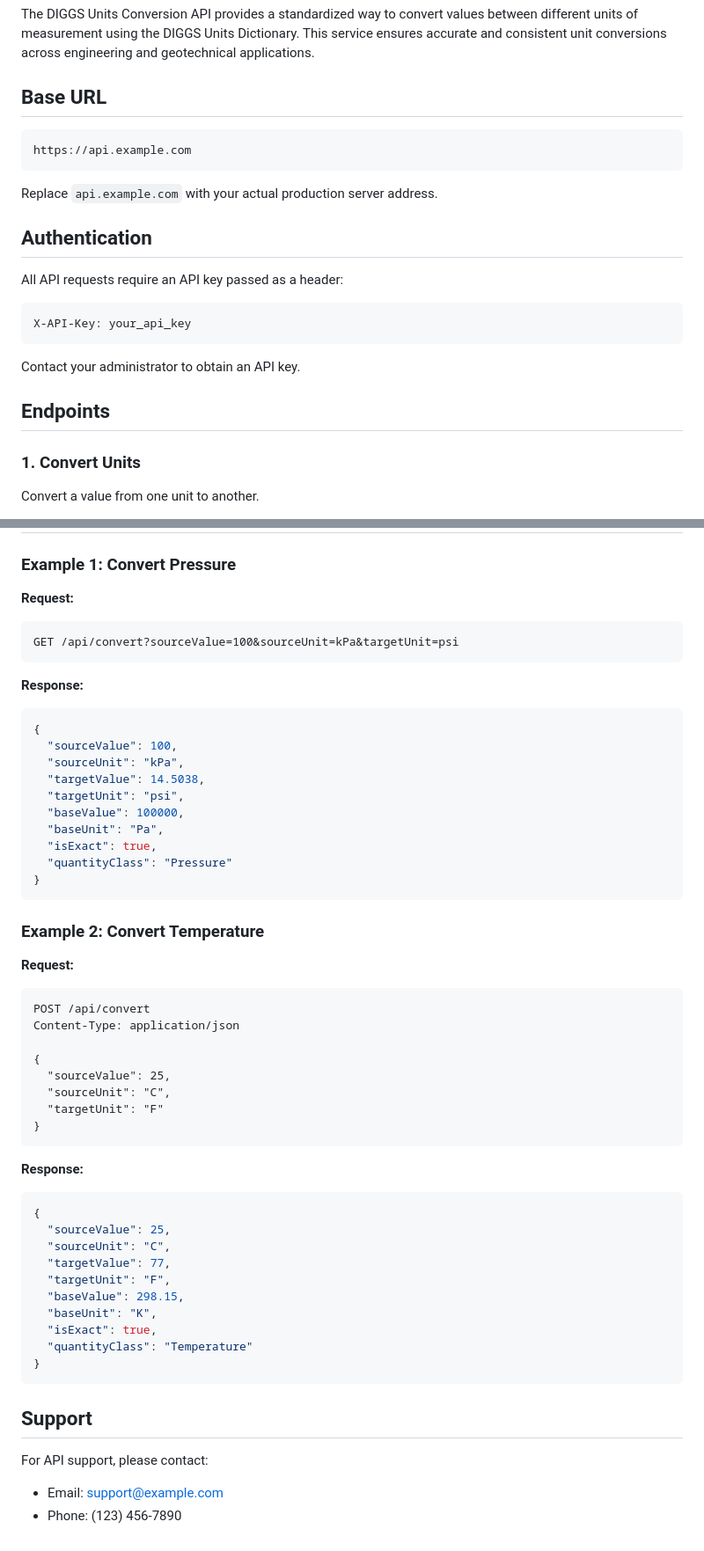
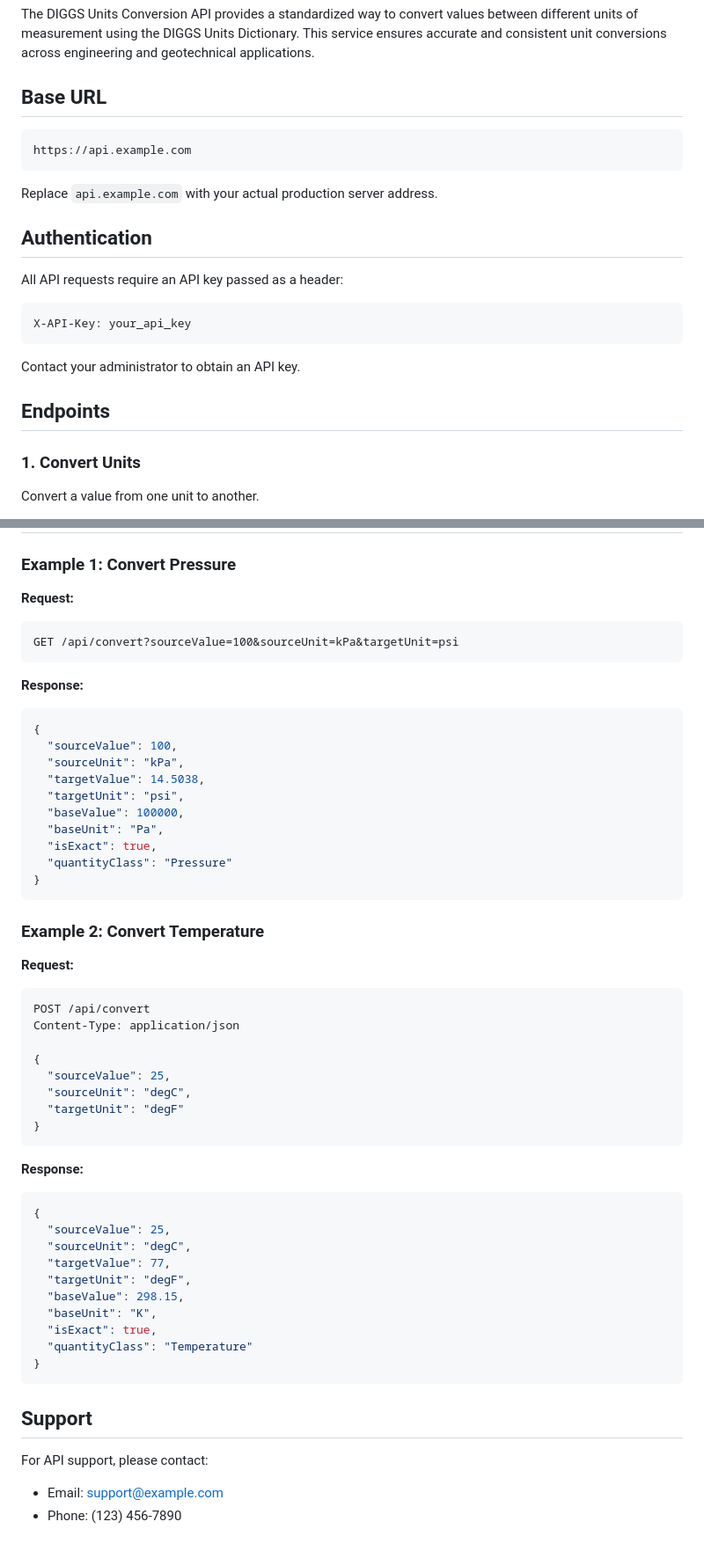
Before and after one commit to DIGGSml/validation, a Markdown page: units-conversion-api/readme.md, 2 parts joined by grey strips. Shown at 88% size. Rendered like a GitHub page.

````diff
--- a/units-conversion-api/readme.md
+++ b/units-conversion-api/readme.md
@@ -6,7 +6,7 @@ The DIGGS Units Conversion API provides a standardized way to convert values bet
 
 ## Base URL
 
-```
+``` html
 https://api.example.com
 ```
 
@@ -16,7 +16,7 @@ Replace `api.example.com` with your actual production server address.
 
 All API requests require an API key passed as a header:
 
-```
+``` html
 X-API-Key: your_api_key
 ```
 
@@ -257,11 +258,13 @@ Error responses include a JSON object with an `error` field containing a descrip
 ### Example 1: Convert Pressure
 
 **Request:**
-```
+
+```html
 GET /api/convert?sourceValue=100&sourceUnit=kPa&targetUnit=psi
 ```
 
 **Response:**
+
 ```json
 {
   "sourceValue": 100,
@@ -278,24 +281,26 @@ GET /api/convert?sourceValue=100&sourceUnit=kPa&targetUnit=psi
 ### Example 2: Convert Temperature
 
 **Request:**
-```
+
+```json
 POST /api/convert
 Content-Type: application/json
 
 {
   "sourceValue": 25,
-  "sourceUnit": "C",
-  "targetUnit": "F"
+  "sourceUnit": "degC",
+  "targetUnit": "degF"
 }
 ```
 
 **Response:**
+
 ```json
 {
   "sourceValue": 25,
-  "sourceUnit": "C",
+  "sourceUnit": "degC",
   "targetValue": 77,
-  "targetUnit": "F",
+  "targetUnit": "degF",
   "baseValue": 298.15,
   "baseUnit": "K",
   "isExact": true,
@@ -306,5 +311,6 @@ Content-Type: application/json
 ## Support
 
 For API support, please contact:
-- Email: support@example.com
+
+- Email: <support@example.com>
 - Phone: (123) 456-7890
````
Also changed, not shown: other parts of units-conversion-api/readme.md (+8 -7 lines).
